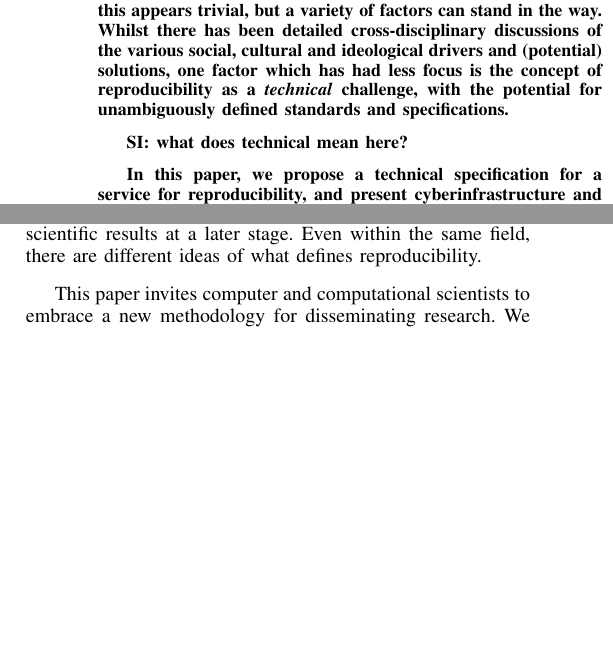
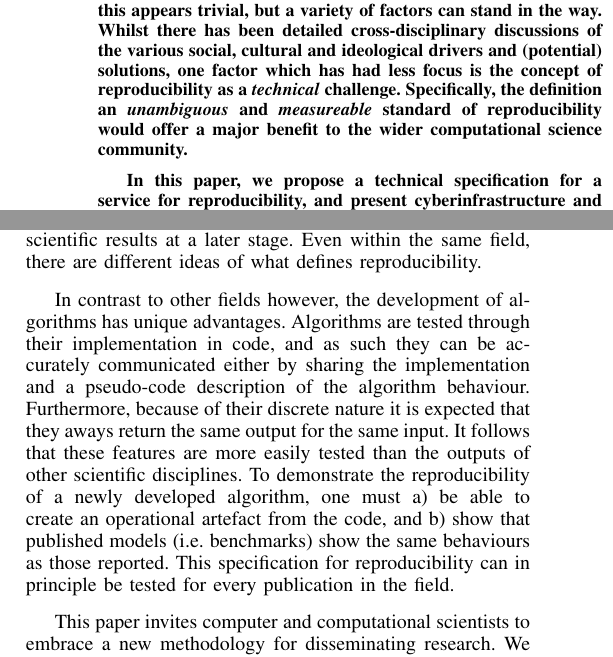
Before and after one commit to hallba/IEEEeScience2015, a LaTeX paper (ieee2015.tex): two parts of the columns of page 1 of 5, joined at a grey line, cut so that both start at the same text, the shorter picture padded with empty space. Compiled offline with pdfLaTeX.

Commit message:
Algorithms are cool

```diff
--- a/ieee2015.tex
+++ b/ieee2015.tex
@@ -59,10 +59,9 @@ but a variety of factors can stand in the way. Whilst there has been
 detailed cross-disciplinary discussions of the various social,
 cultural and ideological drivers and (potential) solutions, one factor
 which has had less focus is the concept of reproducibility as a
-\emph{technical} challenge, with the potential for unambiguously
-defined standards and specifications.
-
-SI: what does technical mean here?
+\emph{technical} challenge. Specifically, the definition an \emph{unambiguous} and
+\emph{measureable} standard of reproducibility would offer a major
+benefit to the wider computational science community.
 
 In this paper, we propose a technical specification for a service for
 reproducibility, and present cyberinfrastructure and
@@ -142,6 +141,19 @@ initiative are great, they are often optional, seem piecemeal, and do
 little to enable verification or validation of scientific results at a
 later stage. Even within the same field, there are different ideas of
 what defines reproducibility.
+
+In contrast to other fields however, the development of algorithms
+has unique advantages. Algorithms are tested through their implementation
+in code, and as such they can be accurately communicated either by sharing
+the implementation and a pseudo-code description of the algorithm behaviour.
+Furthermore, because of their discrete nature it is expected that they aways
+return the same output for the same input. It follows that these features
+are more easily tested than the outputs of other scientific disciplines.
+To demonstrate the reproducibility of a newly developed algorithm, one must
+a) be able to create an operational artefact from the code, and b) show that
+published models (i.e. benchmarks) show the same behaviours as those reported.
+This specification for reproducibility can in principle be tested for every
+publication in the field.
 
 This paper invites computer and computational scientists to embrace a new methodology
 for disseminating research. We propose an initial specification for a
```
